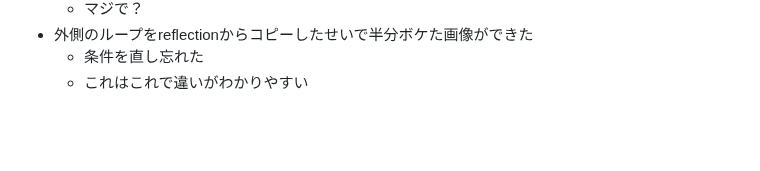
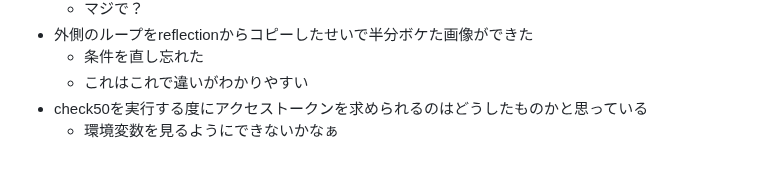
Before and after one commit to zer0-u/cs50, a Markdown page: 4_Memory/memo.md, the part around the change. Rendered like a GitHub page; blank space fills up the shorter version.

Commit message:
Sat, Jan 14, 2023, 7:46 AM +00:00

```diff
--- a/4_Memory/memo.md
+++ b/4_Memory/memo.md
@@ -250,3 +250,5 @@
 - 外側のループをreflectionからコピーしたせいで半分ボケた画像ができた
     - 条件を直し忘れた
     - これはこれで違いがわかりやすい
+- check50を実行する度にアクセストークンを求められるのはどうしたものかと思っている
+    - 環境変数を見るようにできないかなぁ
```
